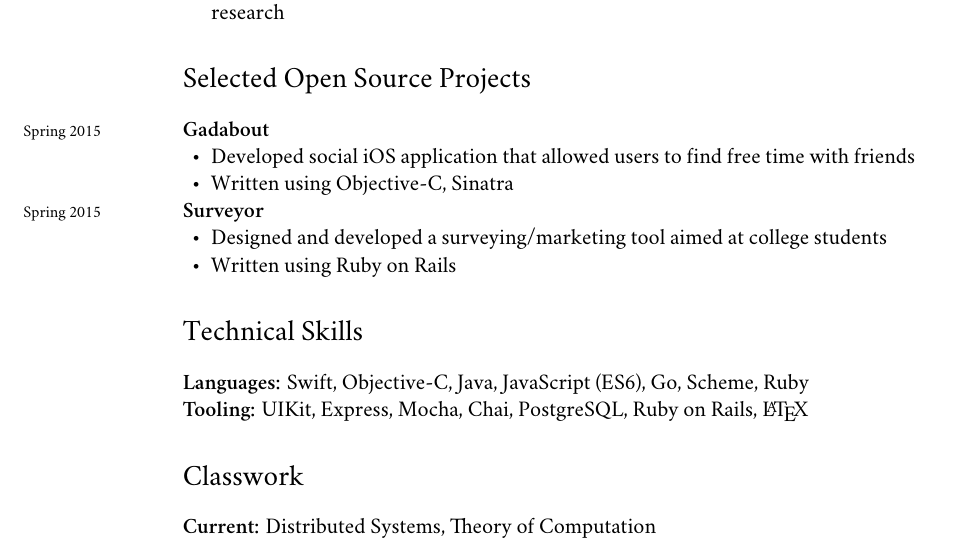
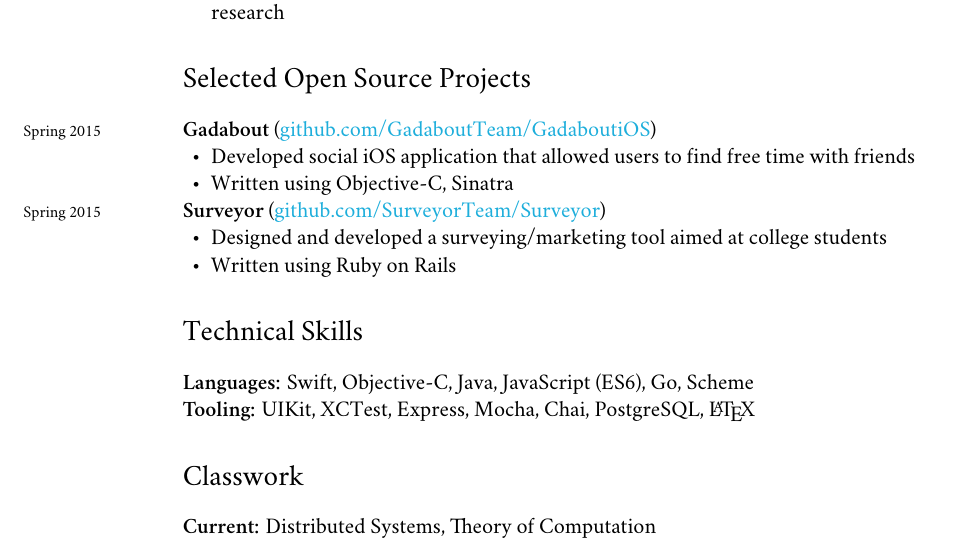
Before and after one commit to davidbarsky/resume, a LaTeX CV (resume.tex): part of the page, cut so that both start at the same text. Compiled offline with XeLaTeX; a missing font is replaced by an installed copy or a similar font.

Commit message:
added links to projects

```diff
--- a/resume.tex
+++ b/resume.tex
@@ -104,14 +104,14 @@ Completed additional coursework in Economics.
 \section*{Selected Open Source Projects}
 
 \note{Spring 2015}
-\textbf{Gadabout}
+\textbf{Gadabout} (\href{https://github.com/gadaboutteam/gadaboutios}{github.com/GadaboutTeam/GadaboutiOS})
 \begin{itemize}
     \item Developed social iOS application that allowed users to find free time with friends
     \item Written using Objective-C, Sinatra
 \end{itemize}
 
 \note{Spring 2015}
-\textbf{Surveyor}
+\textbf{Surveyor} (\href{https://github.com/surveyorteam/surveyor}{github.com/SurveyorTeam/Surveyor})
 \begin{itemize}
     \item Designed and developed a surveying/marketing tool aimed at college students
     \item Written using Ruby on Rails
@@ -119,8 +119,8 @@ Completed additional coursework in Economics.
 \end{itemize}
 
 \section*{Technical Skills}
-\textbf{Languages:} Swift, Objective-C, Java, JavaScript (ES6), Go, Scheme, Ruby\\
-\textbf{Tooling:} UIKit, Express, Mocha, Chai, PostgreSQL, Ruby on Rails, \LaTeX
+\textbf{Languages:} Swift, Objective-C, Java, JavaScript (ES6), Go, Scheme\\
+\textbf{Tooling:} UIKit, XCTest, Express, Mocha, Chai, PostgreSQL, \LaTeX
 
 \section*{Classwork}
 \textbf{Current:} Distributed Systems, Theory of Computation\\
```
Also changed, not shown: README.md, resume.pdf (deleted).
